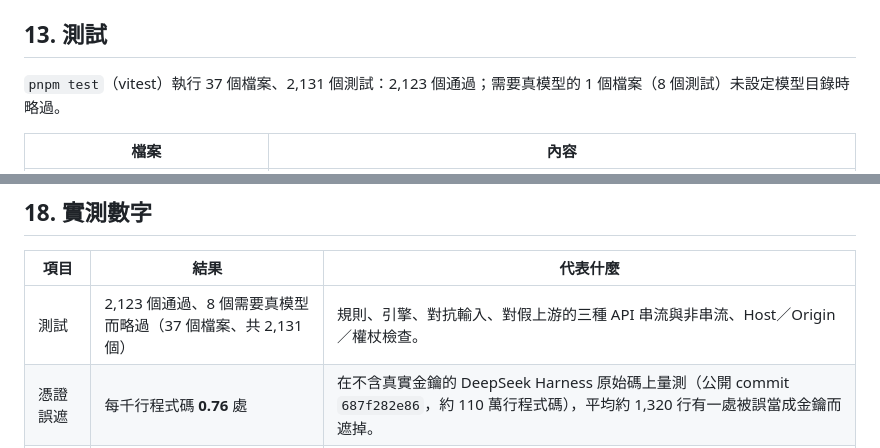
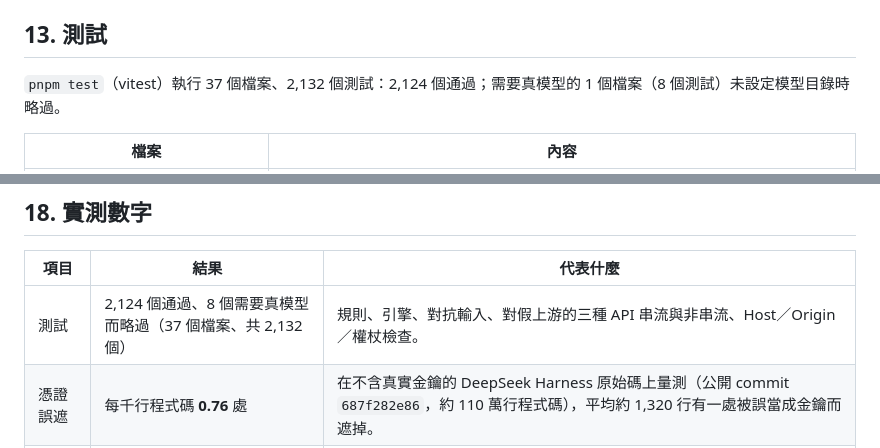
Before and after one commit to Exestence/redaction-proxy, a Markdown page: docs/DETAILS.md, 2 parts joined by grey strips. GitHub-like rendering.

Commit message:
docs: test counts after merging main (2,124 passed of 2,132)
Co-Authored-By: Claude Opus 5.5 <noreply@anthropic.com>

```diff
--- a/docs/DETAILS.md
+++ b/docs/DETAILS.md
@@ -432,7 +432,7 @@ POST /v1/messages tool arguments: kept by the tool restore policy KEY_1 in bash
 
 ## 13. 測試
 
-`pnpm test`（vitest）執行 37 個檔案、2,131 個測試：2,123 個通過；需要真模型的 1 個檔案（8 個測試）未設定模型目錄時略過。
+`pnpm test`（vitest）執行 37 個檔案、2,132 個測試：2,124 個通過；需要真模型的 1 個檔案（8 個測試）未設定模型目錄時略過。
 
 | 檔案 | 內容 |
 | --- | --- |
@@ -582,7 +582,7 @@ node scripts/fetch-name-model.mjs ~/models/nym       # 從 Hugging Face 下載
 
 | 項目 | 結果 | 代表什麼 |
 | --- | --- | --- |
-| 測試 | 2,123 個通過、8 個需要真模型而略過（37 個檔案、共 2,131 個） | 規則、引擎、對抗輸入、對假上游的三種 API 串流與非串流、Host／Origin／權杖檢查。 |
+| 測試 | 2,124 個通過、8 個需要真模型而略過（37 個檔案、共 2,132 個） | 規則、引擎、對抗輸入、對假上游的三種 API 串流與非串流、Host／Origin／權杖檢查。 |
 | 憑證誤遮 | 每千行程式碼 **0.76** 處 | 在不含真實金鑰的 DeepSeek Harness 原始碼上量測（公開 commit `687f282e86`，約 110 萬行程式碼），平均約 1,320 行有一處被誤當成金鑰而遮掉。 |
 | 中文散文誤遮 | 每千字 **0.001** 處（約 100 萬字 1 處）；代理預設另遮 14 處真實地址 | 中文維基百科 300 篇條目，繁體與簡體各約 100 萬字；非地址的誤遮只有參考文獻網址中的 `~使用者名稱` 1 處。代理預設的 `address-cjk` 另遮 14 處，全部是條目中機構的真實公開地址（[第 14 節](#14-誤遮率量測方法)）。 |
 | 還原失敗 | 0 | 遮罩成功的檔案全部都能逐位元組還原。 |
```
